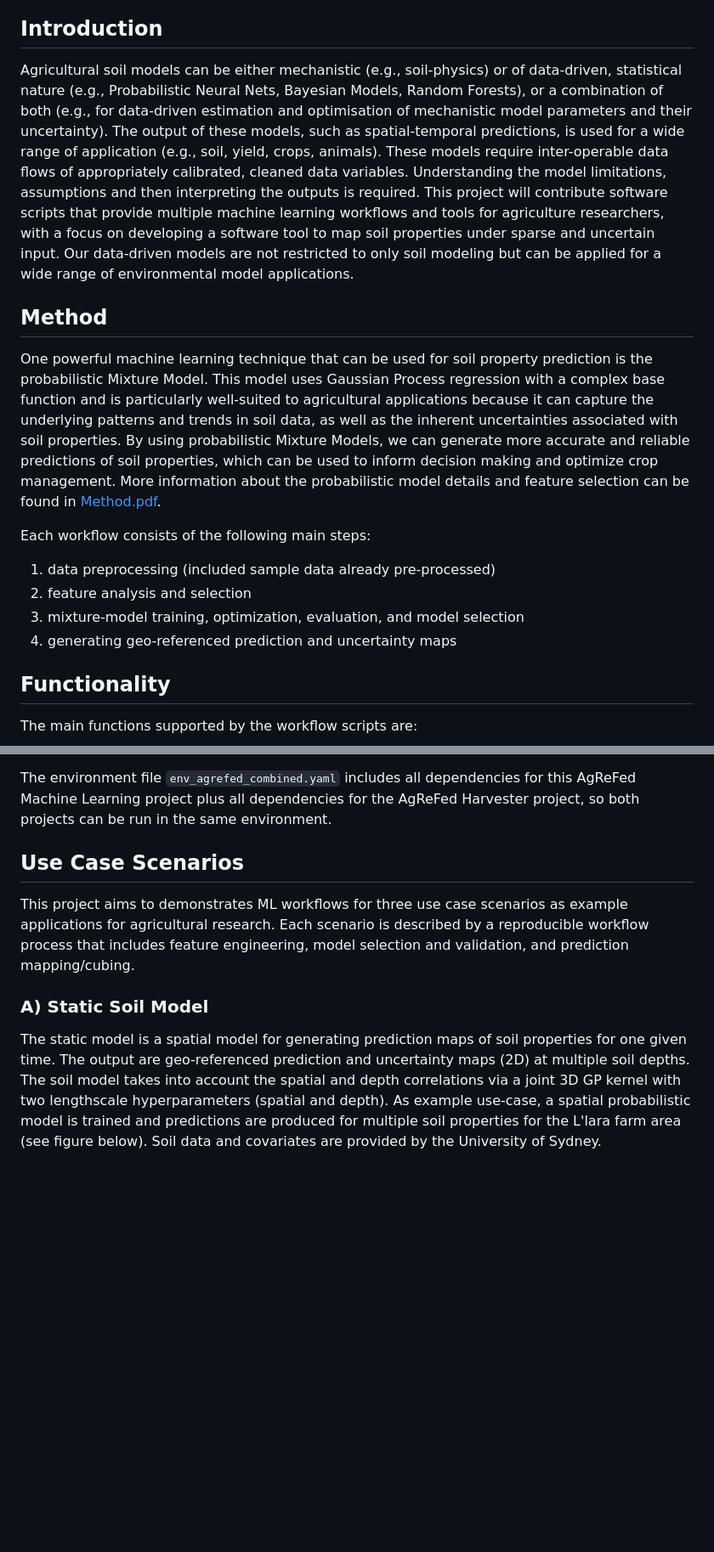
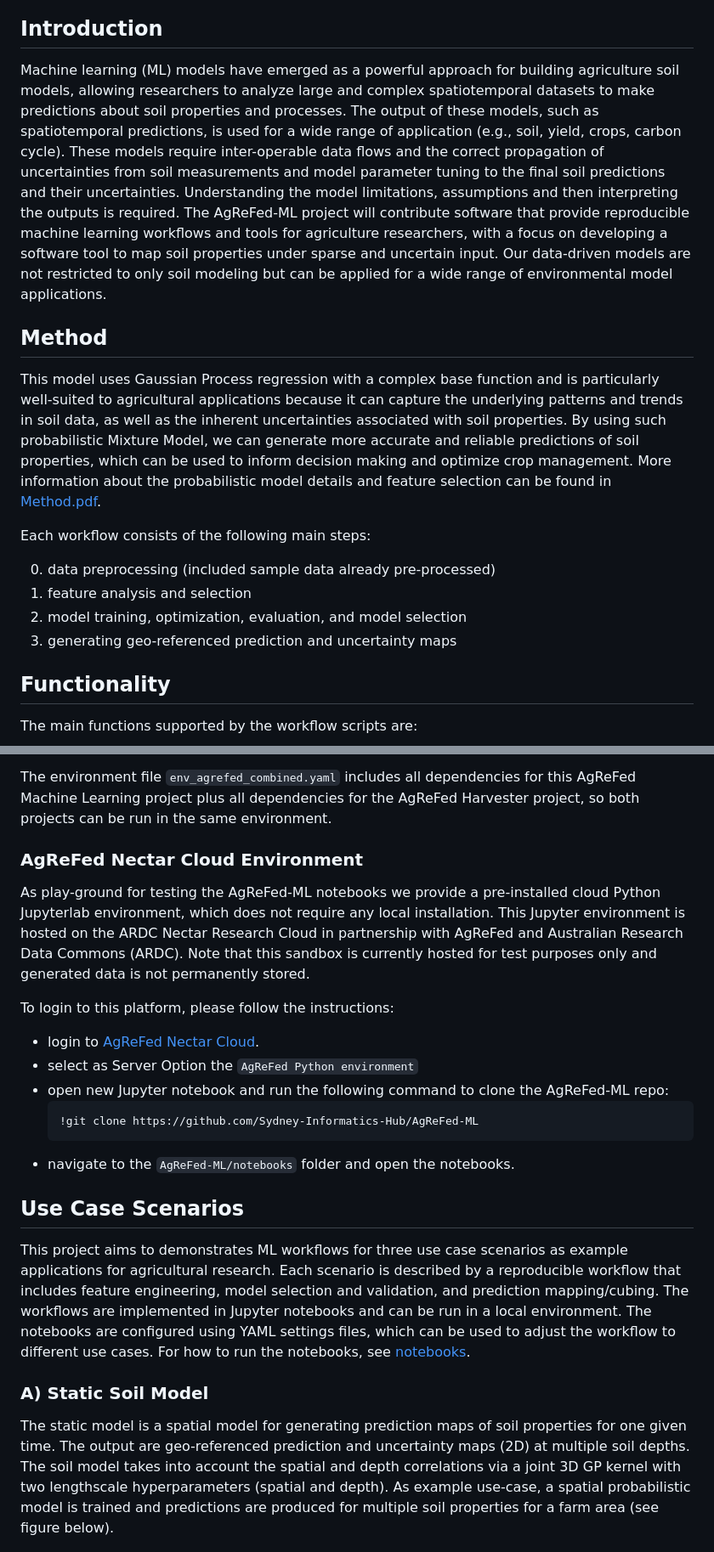
Before and after one commit to Sydney-Informatics-Hub/AgReFed-ML, a Markdown page: README.md, 2 parts joined by grey strips. Shown at 85% size. Drawn GitHub-style; blank space fills up the shorter version.

````diff
--- a/README.md
+++ b/README.md
@@ -14,18 +14,18 @@ Machine learning tools for modelling and predicting agriculture systems and thei
 
 ## Introduction
 
-Agricultural soil models can be either mechanistic (e.g., soil-physics) or of data-driven, statistical nature (e.g., Probabilistic Neural Nets, Bayesian Models, Random Forests), or a combination of both (e.g., for data-driven estimation and optimisation of mechanistic model parameters and their uncertainty). The output of these models, such as spatial-temporal predictions, is used for a wide range of application (e.g., soil, yield, crops, animals). These models require inter-operable data flows of appropriately calibrated, cleaned data variables. Understanding the model limitations, assumptions and then interpreting the outputs is required. This project will contribute software scripts that provide multiple machine learning workflows and tools for agriculture researchers, with a focus on developing a software tool to map soil properties under sparse and uncertain input. Our data-driven models are not restricted to only soil modeling but can be applied for a wide range of environmental model applications.
+Machine learning (ML) models have emerged as a powerful approach for building agriculture soil models, allowing researchers to analyze large and complex spatiotemporal datasets to make predictions about soil properties and processes. The output of these models, such as spatiotemporal predictions, is used for a wide range of application (e.g., soil, yield, crops, carbon cycle). These models require inter-operable data flows and the correct propagation of uncertainties from soil measurements and model parameter tuning to the final soil predictions and their uncertainties. Understanding the model limitations, assumptions and then interpreting the outputs is required. The AgReFed-ML project will contribute software that provide reproducible machine learning workflows and tools for agriculture researchers, with a focus on developing a software tool to map soil properties under sparse and uncertain input. Our data-driven models are not restricted to only soil modeling but can be applied for a wide range of environmental model applications.
 
 ## Method
 
-One powerful machine learning technique that can be used for soil property prediction is the probabilistic Mixture Model. This model uses Gaussian Process regression with a complex base function and is particularly well-suited to agricultural applications because it can capture the underlying patterns and trends in soil data, as well as the inherent uncertainties associated with soil properties. By using probabilistic Mixture Models, we can generate more accurate and reliable predictions of soil properties, which can be used to inform decision making and optimize crop management. More information about the probabilistic model details and feature selection can be found in [Method.pdf](docs/Method.pdf).
+This model uses Gaussian Process regression with a complex base function and is particularly well-suited to agricultural applications because it can capture the underlying patterns and trends in soil data, as well as the inherent uncertainties associated with soil properties. By using such probabilistic Mixture Model, we can generate more accurate and reliable predictions of soil properties, which can be used to inform decision making and optimize crop management. More information about the probabilistic model details and feature selection can be found in [Method.pdf](docs/Method.pdf).
 
 Each workflow consists of the following main steps:
 
-1) data preprocessing (included sample data already pre-processed)
-2) feature analysis and selection
-3) mixture-model training, optimization, evaluation, and model selection
-4) generating geo-referenced prediction and uncertainty maps
+0) data preprocessing (included sample data already pre-processed)
+1) feature analysis and selection
+2) model training, optimization, evaluation, and model selection
+3) generating geo-referenced prediction and uncertainty maps
 
 
 ## Functionality
@@ -75,15 +77,28 @@ The modelling approach includes the following features:
 
 The environment file `env_agrefed_combined.yaml` includes all dependencies for this AgReFed Machine Learning project plus all dependencies for the AgReFed Harvester project, so both projects can be run in the same environment.
 
+### AgReFed Nectar Cloud Environment
+
+As play-ground for testing the AgReFed-ML notebooks we provide a pre-installed cloud Python Jupyterlab environment, which does not require any local installation. This Jupyter environment is hosted on the ARDC Nectar Research Cloud in partnership with AgReFed and Australian Research Data Commons (ARDC). Note that this sandbox is currently hosted for test purposes only and generated data is not permanently stored.
+
+To login to this platform, please follow the instructions:
+- login to [AgReFed Nectar Cloud](https://jupyterhub.rc.nectar.org.au/hub/login?next=%2Fhub%2F).
+- select as Server Option the `AgReFed Python environment`
+- open new Jupyter notebook and run the following command to clone the AgReFed-ML repo:
+    ```python
+    !git clone https://github.com/Sydney-Informatics-Hub/AgReFed-ML
+    ```
+- navigate to the `AgReFed-ML/notebooks` folder and open the notebooks.
+
 
 ## Use Case Scenarios
 
-This project aims to demonstrates ML workflows for three use case scenarios as example applications for agricultural research. Each scenario is described by a reproducible workflow process that includes feature engineering, model selection and validation, and prediction mapping/cubing.
+This project aims to demonstrates ML workflows for three use case scenarios as example applications for agricultural research. Each scenario is described by a reproducible workflow that includes feature engineering, model selection and validation, and prediction mapping/cubing. The workflows are implemented in Jupyter notebooks and can be run in a local environment. The notebooks are configured using YAML settings files, which can be used to adjust the workflow to different use cases. For how to run the notebooks, see [notebooks](notebooks/README.md).
 
 ### A) Static Soil Model
 
 The static model is a spatial model for generating prediction maps of soil properties for one given time. The output are geo-referenced prediction and uncertainty maps (2D) at multiple soil depths. The soil model takes into account the spatial and depth correlations via a joint 3D GP kernel with two lengthscale hyperparameters (spatial and depth).
-As example use-case, a spatial probabilistic model is trained and predictions are produced for multiple soil properties for the L'lara farm area (see figure below). Soil data and covariates are provided by the University of Sydney.
+As example use-case, a spatial probabilistic model is trained and predictions are produced for multiple soil properties for a farm area (see figure below).
 
 <figure>
     <img src="figures/Map_data.jpg" alt="Data Map">
````
Also changed, not shown: other parts of README.md (+4 -23 lines).
